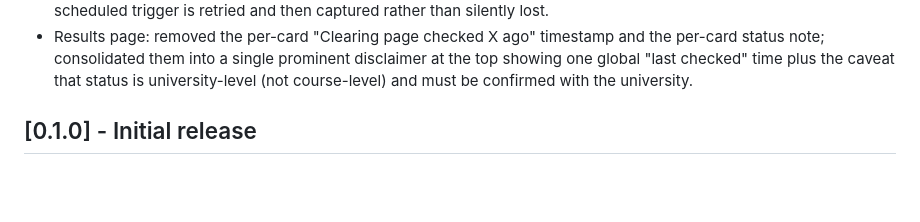
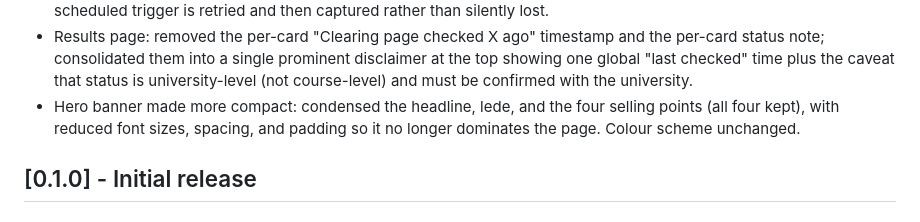
Before and after one commit to usmanmehr/clearing-course-finder, a Markdown page: CHANGELOG.md, the part around the change. Rendered like a GitHub page; blank space fills up the shorter version.

Commit message:
changelog: compact hero banner

```diff
--- a/CHANGELOG.md
+++ b/CHANGELOG.md
@@ -22,6 +22,9 @@ All notable changes to this project are documented in this file.
   the per-card status note; consolidated them into a single prominent disclaimer
   at the top showing one global "last checked" time plus the caveat that status
   is university-level (not course-level) and must be confirmed with the university.
+- Hero banner made more compact: condensed the headline, lede, and the four
+  selling points (all four kept), with reduced font sizes, spacing, and padding
+  so it no longer dominates the page. Colour scheme unchanged.
 
 ## [0.1.0] - Initial release
 
```
